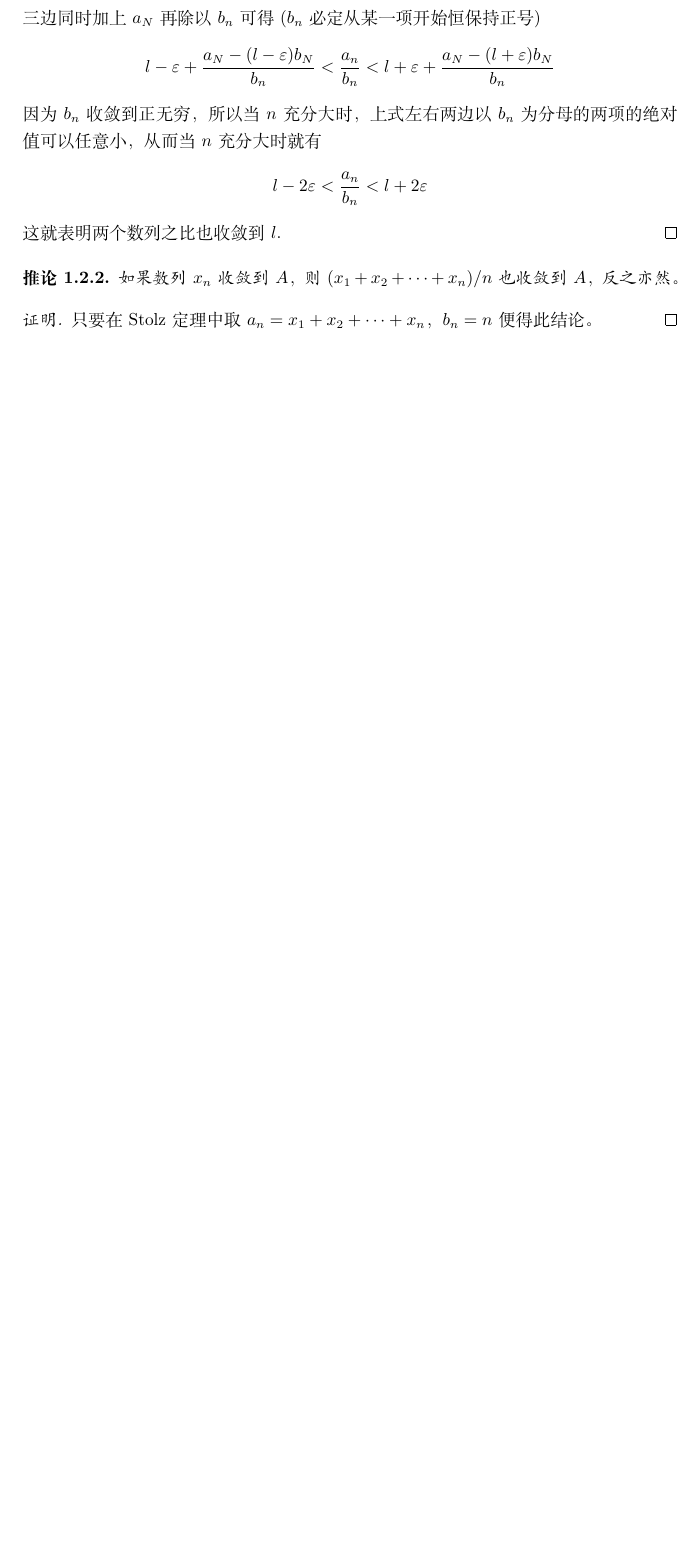
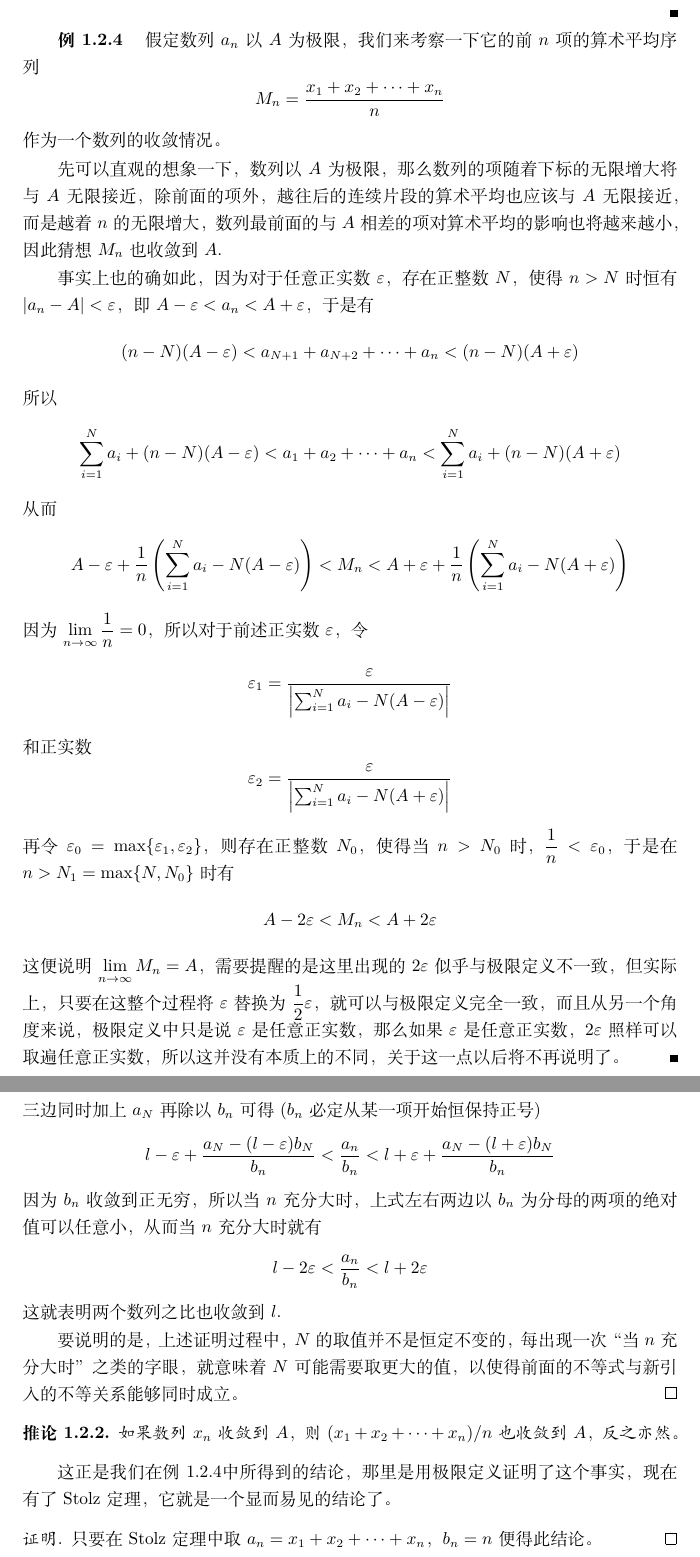
Before and after one commit to zhcosin/calculus-notes, a LaTeX book (calculus-note.tex, which reads limit/limit-of-number-sequence.tex): part of page 17 of 35 before the commit and two parts of pages 16 and 18 of 37 after it, the two joined at a grey line, cut at the place of the change, the shorter picture padded with empty space. Compiled offline with XeLaTeX.

Commit message:
Add a example about limit of number-sequence.

```diff
--- a/limit/limit-of-number-sequence.tex
+++ b/limit/limit-of-number-sequence.tex
@@ -75,6 +83,28 @@
   \end{proof}
 \end{example}
 
+\begin{example}
+  \label{example:mean-value-of-converge-number-sequence}
+  假定数列$a_n$以$A$为极限，我们来考察一下它的前$n$项的算术平均序列
+  \[ M_n=\frac{x_1+x_2+\cdots+x_n}{n} \]
+  作为一个数列的收敛情况。
+
+  先可以直观的想象一下，数列以$A$为极限，那么数列的项随着下标的无限增大将与$A$无限接近，除前面的项外，越往后的连续片段的算术平均也应该与$A$无限接近，而是越着$n$的无限增大，数列最前面的与$A$相差的项对算术平均的影响也将越来越小，因此猜想$M_n$也收敛到$A$.
+
+  事实上也的确如此，因为对于任意正实数$\varepsilon$，存在正整数$N$，使得$n>N$时恒有$|a_n-A|<\varepsilon$，即$A-\varepsilon<a_n<A+\varepsilon$，于是有
+  \[ (n-N)(A-\varepsilon) < a_{N+1}+a_{N+2}+\cdots+a_n < (n-N)(A+\varepsilon) \]
+  所以
+  \[ \sum_{i=1}^Na_i + (n-N)(A-\varepsilon) < a_{1}+a_{2}+\cdots+a_n < \sum_{i=1}^Na_i + (n-N)(A+\varepsilon) \]
+  从而
+  \[ A-\varepsilon + \frac{1}{n} \left( \sum_{i=1}^Na_i - N(A-\varepsilon) \right) < M_n <  A+\varepsilon + \frac{1}{n} \left( \sum_{i=1}^Na_i - N(A+\varepsilon) \right)\]
+  因为$\lim\limits_{n \to \infty}\dfrac{1}{n} = 0$，所以对于前述正实数$\varepsilon$，令
+  \[ \varepsilon_1= \frac{\varepsilon}{\left| \sum_{i=1}^Na_i - N(A-\varepsilon) \right|} \]
+  和正实数
+  \[ \varepsilon_2= \frac{\varepsilon}{\left| \sum_{i=1}^Na_i - N(A+\varepsilon) \right|} \]
+  再令$\varepsilon_0=\max\{\varepsilon_1,\varepsilon_2\}$，则存在正整数$N_0$，使得当$n>N_0$时，$\dfrac{1}{n}<\varepsilon_0$，于是在$n>N_1=\max\{N,N_0\}$时有
+  \[ A-2\varepsilon < M_n < A+2\varepsilon \]
+  这便说明$\lim\limits_{n \to \infty}M_n = A$，需要提醒的是这里出现的$2\varepsilon$似乎与极限定义不一致，但实际上，只要在这整个过程将$\varepsilon$替换为$\dfrac{1}{2}\varepsilon$，就可以与极限定义完全一致，而且从另一个角度来说，极限定义中只是说$\varepsilon$是任意正实数，那么如果$\varepsilon$是任意正实数，$2\varepsilon$照样可以取遍任意正实数，所以这并没有本质上的不同，关于这一点以后将不再说明了。
+\end{example}
 
 \subsection{无穷小与无穷大}
 \label{sec:infinite-small-and-great}
@@ -159,11 +189,15 @@
   因为$b_n$收敛到正无穷，所以当$n$充分大时，上式左右两边以$b_n$为分母的两项的绝对值可以任意小，从而当$n$充分大时就有
   \[ l-2\varepsilon < \frac{a_n}{b_n} < l + 2\varepsilon \]
   这就表明两个数列之比也收敛到$l$.
+
+  要说明的是，上述证明过程中，$N$的取值并不是恒定不变的，每出现一次“当$n$充分大时”之类的字眼，就意味着$N$可能需要取更大的值，以使得前面的不等式与新引入的不等关系能够同时成立。
 \end{proof}
 
 \begin{inference}
   如果数列$x_n$收敛到$A$，则$(x_1+x_2+\cdots+x_n)/n$也收敛到$A$，反之亦然。
 \end{inference}
+
+这正是我们在\autoref{example:mean-value-of-converge-number-sequence}中所得到的结论，那里是用极限定义证明了这个事实，现在有了 Stolz 定理，它就是一个显而易见的结论了。
 
 \begin{proof}[证明]
   只要在 Stolz 定理中取$a_n=x_1+x_2+\cdots+x_n$，$b_n=n$便得此结论。
```
Also changed, not shown: limit/limit-of-number-sequence.tex (8 more changed lines).
